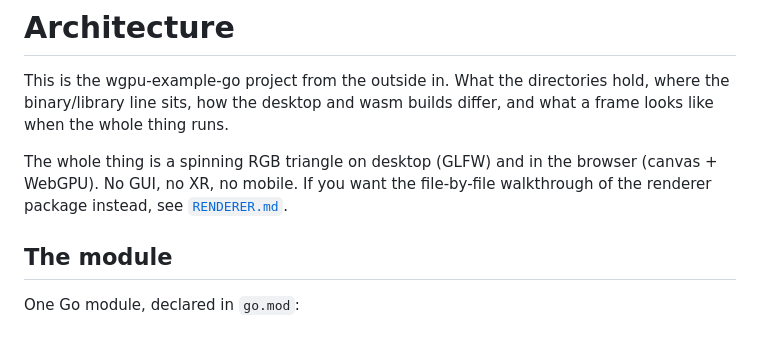
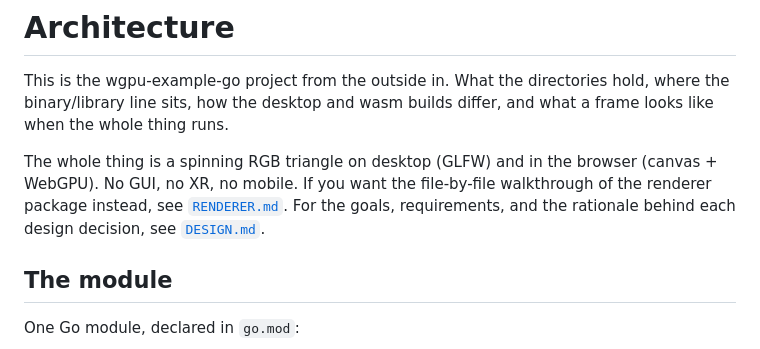
Before and after one commit to matthewjberger/wgpu-example-go, a Markdown page: docs/ARCHITECTURE.md, the part around the change. Drawn GitHub-style.

```diff
--- a/docs/ARCHITECTURE.md
+++ b/docs/ARCHITECTURE.md
@@ -2,7 +2,7 @@
 
 This is the wgpu-example-go project from the outside in. What the directories hold, where the binary/library line sits, how the desktop and wasm builds differ, and what a frame looks like when the whole thing runs.
 
-The whole thing is a spinning RGB triangle on desktop (GLFW) and in the browser (canvas + WebGPU). No GUI, no XR, no mobile. If you want the file-by-file walkthrough of the renderer package instead, see [`RENDERER.md`](./RENDERER.md).
+The whole thing is a spinning RGB triangle on desktop (GLFW) and in the browser (canvas + WebGPU). No GUI, no XR, no mobile. If you want the file-by-file walkthrough of the renderer package instead, see [`RENDERER.md`](./RENDERER.md). For the goals, requirements, and the rationale behind each design decision, see [`DESIGN.md`](./DESIGN.md).
 
 ## The module
 
```
Also changed, not shown: docs/DESIGN.md (added, +289 -0 lines), docs/RENDERER.md (+1 -1 lines).
